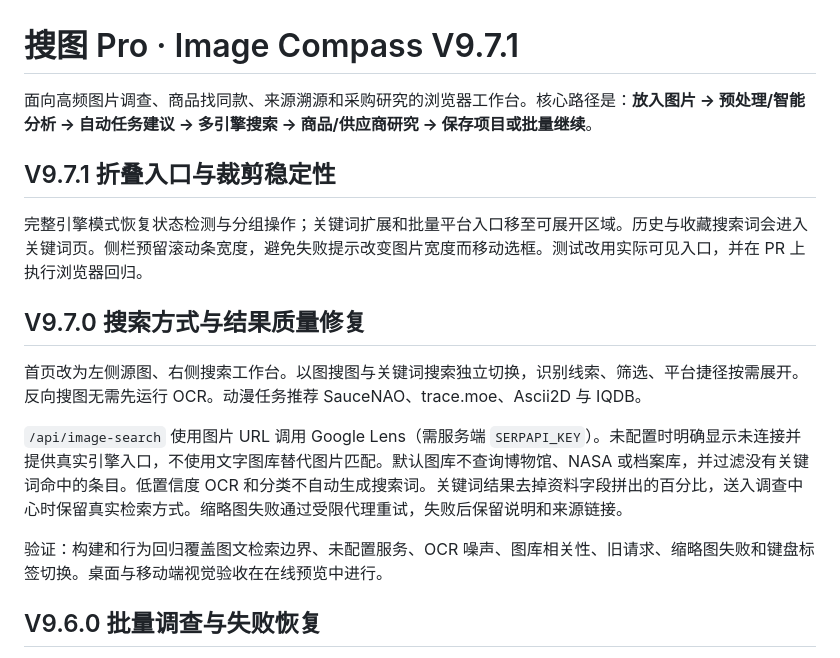
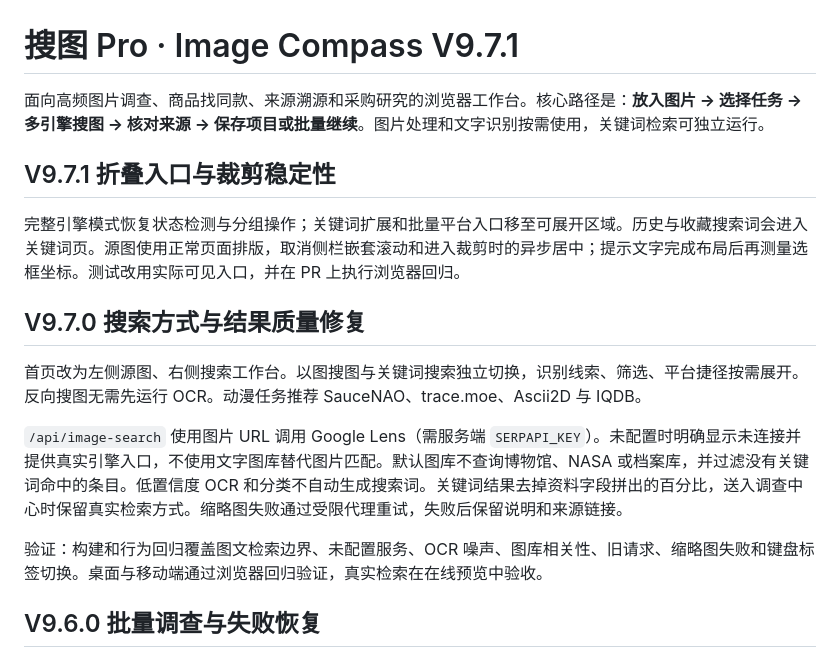
Before and after one commit to guodongbuding66-spec/soutu-pro, a Markdown page: README.md, the part around the change. Rendered like a GitHub page.

Commit message:
docs: describe direct search flow and final crop behavior

```diff
--- a/README.md
+++ b/README.md
@@ -1,10 +1,10 @@
 # 搜图 Pro · Image Compass V9.7.1
 
-面向高频图片调查、商品找同款、来源溯源和采购研究的浏览器工作台。核心路径是：**放入图片 → 预处理/智能分析 → 自动任务建议 → 多引擎搜索 → 商品/供应商研究 → 保存项目或批量继续**。
+面向高频图片调查、商品找同款、来源溯源和采购研究的浏览器工作台。核心路径是：**放入图片 → 选择任务 → 多引擎搜图 → 核对来源 → 保存项目或批量继续**。图片处理和文字识别按需使用，关键词检索可独立运行。
 
 ## V9.7.1 折叠入口与裁剪稳定性
 
-完整引擎模式恢复状态检测与分组操作；关键词扩展和批量平台入口移至可展开区域。历史与收藏搜索词会进入关键词页。侧栏预留滚动条宽度，避免失败提示改变图片宽度而移动选框。测试改用实际可见入口，并在 PR 上执行浏览器回归。
+完整引擎模式恢复状态检测与分组操作；关键词扩展和批量平台入口移至可展开区域。历史与收藏搜索词会进入关键词页。源图使用正常页面排版，取消侧栏嵌套滚动和进入裁剪时的异步居中；提示文字完成布局后再测量选框坐标。测试改用实际可见入口，并在 PR 上执行浏览器回归。
 
 ## V9.7.0 搜索方式与结果质量修复
 
@@ -12,7 +12,7 @@
 
 `/api/image-search` 使用图片 URL 调用 Google Lens（需服务端 `SERPAPI_KEY`）。未配置时明确显示未连接并提供真实引擎入口，不使用文字图库替代图片匹配。默认图库不查询博物馆、NASA 或档案库，并过滤没有关键词命中的条目。低置信度 OCR 和分类不自动生成搜索词。关键词结果去掉资料字段拼出的百分比，送入调查中心时保留真实检索方式。缩略图失败通过受限代理重试，失败后保留说明和来源链接。
 
-验证：构建和行为回归覆盖图文检索边界、未配置服务、OCR 噪声、图库相关性、旧请求、缩略图失败和键盘标签切换。桌面与移动端视觉验收在在线预览中进行。
+验证：构建和行为回归覆盖图文检索边界、未配置服务、OCR 噪声、图库相关性、旧请求、缩略图失败和键盘标签切换。桌面与移动端通过浏览器回归验证，真实检索在在线预览中验收。
 
 ## V9.6.0 批量调查与失败恢复
 
```
